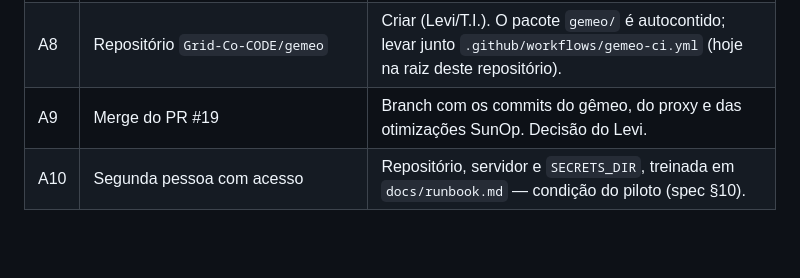
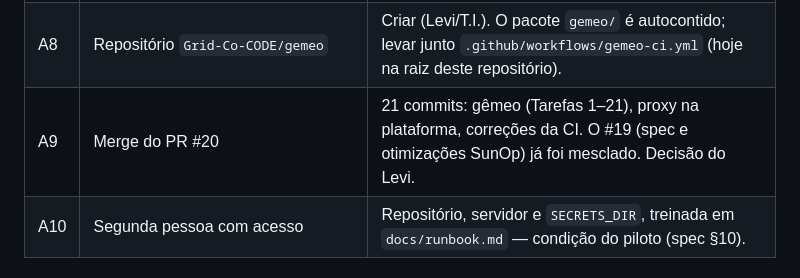
Before and after one commit to Levi-6242/PerformancePainel, a Markdown page: gemeo/docs/pendencias-2026-09-03.md, the part around the change. GitHub-like rendering; blank space fills up the shorter version.

Commit message:
docs(gemeo): pendencias — merge pendente e o do PR 20
Co-Authored-By: Claude Opus 5 <noreply@anthropic.com>

```diff
--- a/gemeo/docs/pendencias-2026-09-03.md
+++ b/gemeo/docs/pendencias-2026-09-03.md
@@ -21,7 +21,7 @@ Cada item abaixo diz **o que falta** e **o que é preciso** para resolver.
 | A6 | Tarefas agendadas, backup e monitor | `deploy/instalar_tarefas.ps1` (3 tarefas), `deploy/backup.ps1` agendado (pg_dump diário, 14 dias), monitor externo apontando para `/gemeo/healthz` (Teams). |
 | A7 | **Reinício da plataforma** para o proxy `/gemeo/*` existir | O `app.py` já tem a rota, mas o processo no ar não foi reiniciado (de propósito). No `tokens.txt`: `GEMEO_SENHA=<mesma do gemeo.env>`; reiniciar no próximo horário da T.I. Até lá a entrada "Gêmeo Digital" do menu fica escondida (só aparece quando `/gemeo/healthz` responde). |
 | A8 | Repositório `Grid-Co-CODE/gemeo` | Criar (Levi/T.I.). O pacote `gemeo/` é autocontido; levar junto `.github/workflows/gemeo-ci.yml` (hoje na raiz deste repositório). |
-| A9 | Merge do PR #19 | Branch com os commits do gêmeo, do proxy e das otimizações SunOp. Decisão do Levi. |
+| A9 | Merge do PR #20 | 21 commits: gêmeo (Tarefas 1–21), proxy na plataforma, correções da CI. O #19 (spec e otimizações SunOp) já foi mesclado. Decisão do Levi. |
 | A10 | Segunda pessoa com acesso | Repositório, servidor e `SECRETS_DIR`, treinada em `docs/runbook.md` — condição do piloto (spec §10). |
 
 ## B. Dado e cadastro (Performance)
```
